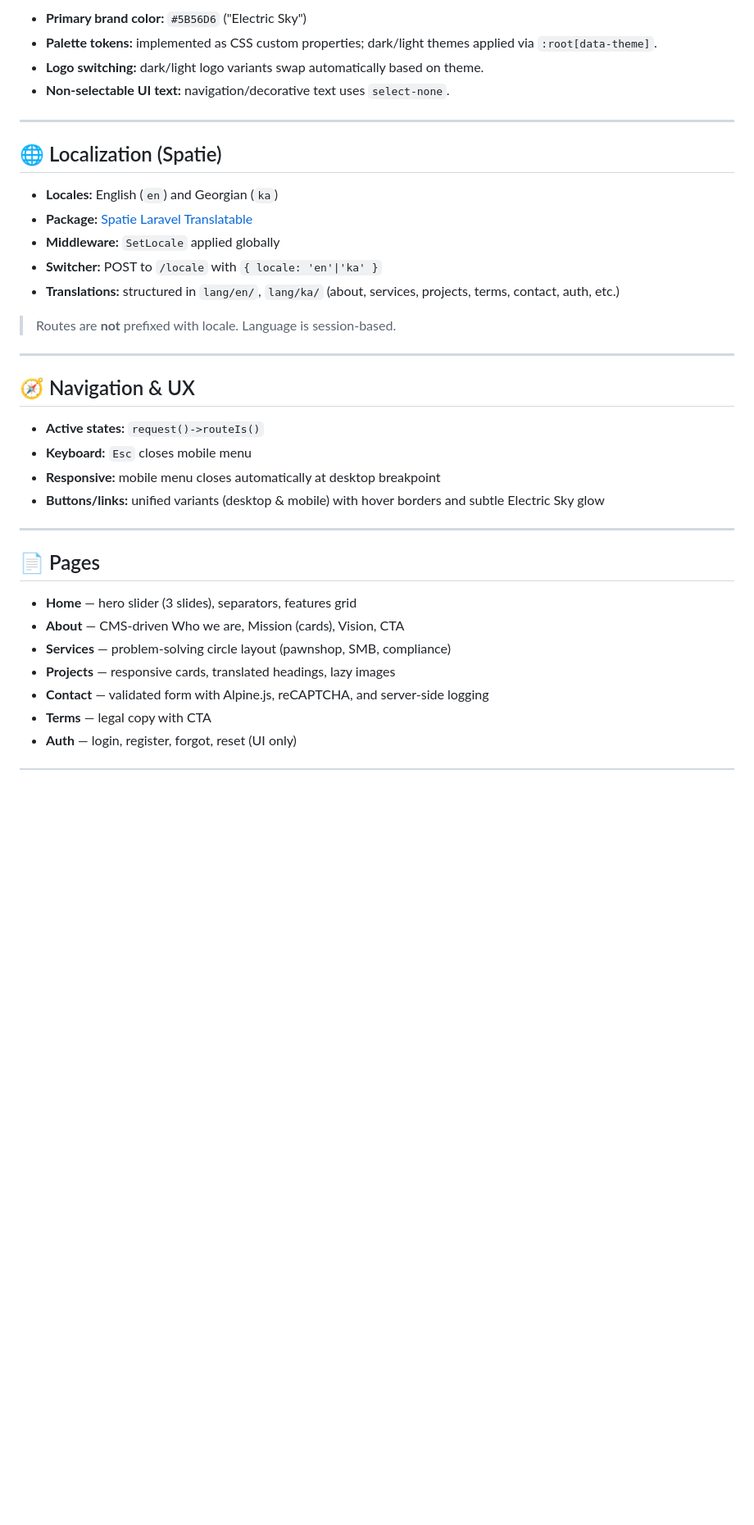
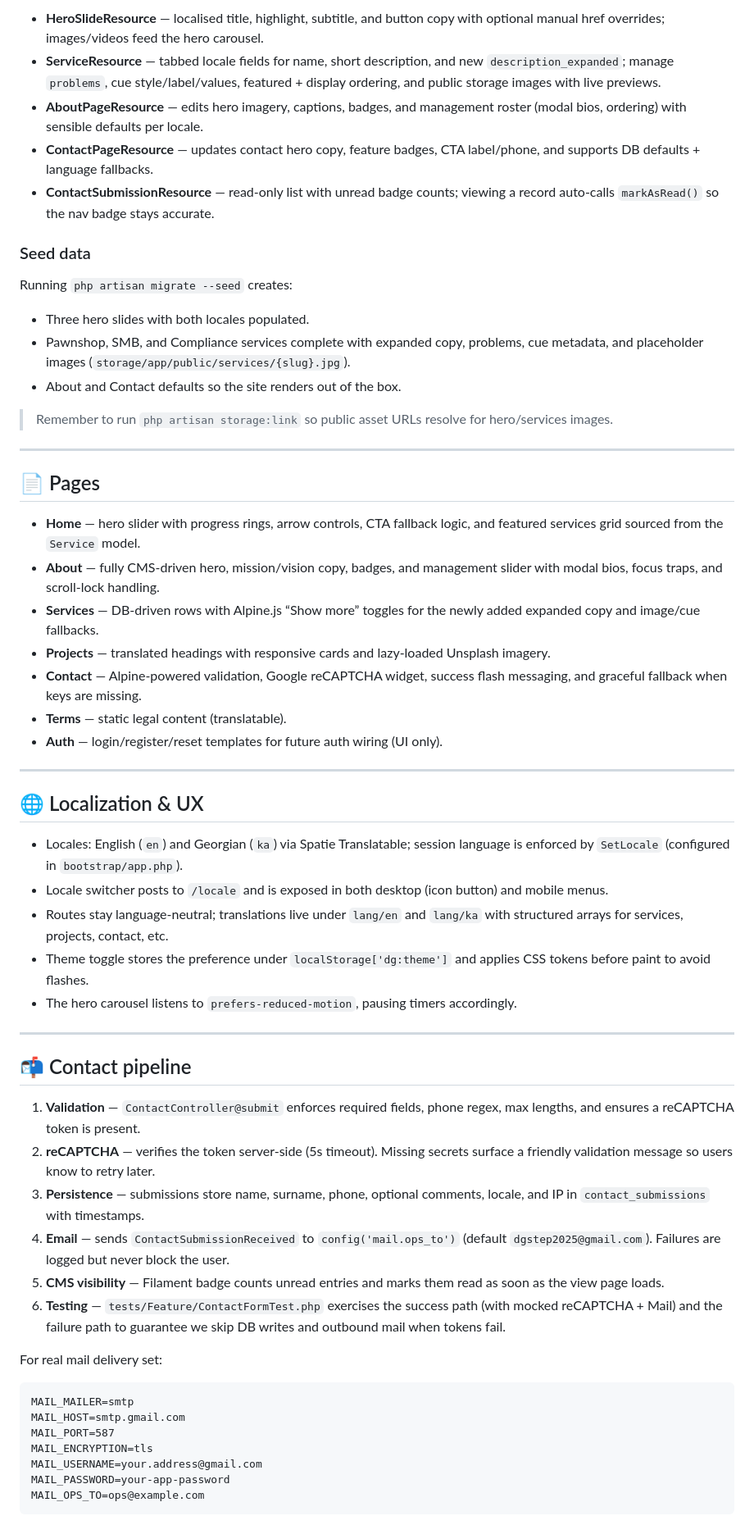
Before and after one commit to lukachochua/dgstep, a Markdown page: README.md, the part around one of its changes. Shown at 82% size. Rendered like a GitHub page; blank space fills up the shorter version.

````diff
--- a/README.md
+++ b/README.md
@@ -70,38 +40,62 @@ This site features a clean, responsive UI built with **Tailwind CSS** and **Alpi
 
-* **Primary brand color:** `#5B56D6` ("Electric Sky")
-* **Palette tokens:** implemented as CSS custom properties; dark/light themes applied via `:root[data-theme]`.
-* **Logo switching:** dark/light logo variants swap automatically based on theme.
-* **Non-selectable UI text:** navigation/decorative text uses `select-none`.
+* **HeroSlideResource** — localised title, highlight, subtitle, and button copy with optional manual href overrides; images/videos feed the hero carousel.
+* **ServiceResource** — tabbed locale fields for name, short description, and new `description_expanded`; manage `problems`, cue style/label/values, featured + display ordering, and public storage images with live previews.
+* **AboutPageResource** — edits hero imagery, captions, badges, and management roster (modal bios, ordering) with sensible defaults per locale.
+* **ContactPageResource** — updates contact hero copy, feature badges, CTA label/phone, and supports DB defaults + language fallbacks.
+* **ContactSubmissionResource** — read-only list with unread badge counts; viewing a record auto-calls `markAsRead()` so the nav badge stays accurate.
 
----
+### Seed data
 
-## 🌐 Localization (Spatie)
+Running `php artisan migrate --seed` creates:
 
-* **Locales:** English (`en`) and Georgian (`ka`)
-* **Package:** [Spatie Laravel Translatable](https://spatie.be/docs/laravel-translatable)
-* **Middleware:** `SetLocale` applied globally
-* **Switcher:** POST to `/locale` with `{ locale: 'en'|'ka' }`
-* **Translations:** structured in `lang/en/`, `lang/ka/` (about, services, projects, terms, contact, auth, etc.)
+* Three hero slides with both locales populated.
+* Pawnshop, SMB, and Compliance services complete with expanded copy, problems, cue metadata, and placeholder images (`storage/app/public/services/{slug}.jpg`).
+* About and Contact defaults so the site renders out of the box.
 
-> Routes are **not** prefixed with locale. Language is session-based.
-
----
-
-## 🧭 Navigation & UX
-
-* **Active states:** `request()->routeIs()`
-* **Keyboard:** `Esc` closes mobile menu
-* **Responsive:** mobile menu closes automatically at desktop breakpoint
-* **Buttons/links:** unified variants (desktop & mobile) with hover borders and subtle Electric Sky glow
+> Remember to run `php artisan storage:link` so public asset URLs resolve for hero/services images.
 
 ---
 
 ## 📄 Pages
 
-* **Home** — hero slider (3 slides), separators, features grid
-* **About** — CMS-driven Who we are, Mission (cards), Vision, CTA
-* **Services** — problem-solving circle layout (pawnshop, SMB, compliance)
-* **Projects** — responsive cards, translated headings, lazy images
-* **Contact** — validated form with Alpine.js, reCAPTCHA, and server-side logging
-* **Terms** — legal copy with CTA
-* **Auth** — login, register, forgot, reset (UI only)
+* **Home** — hero slider with progress rings, arrow controls, CTA fallback logic, and featured services grid sourced from the `Service` model.
+* **About** — fully CMS-driven hero, mission/vision copy, badges, and management slider with modal bios, focus traps, and scroll-lock handling.
+* **Services** — DB-driven rows with Alpine.js “Show more” toggles for the newly added expanded copy and image/cue fallbacks.
+* **Projects** — translated headings with responsive cards and lazy-loaded Unsplash imagery.
+* **Contact** — Alpine-powered validation, Google reCAPTCHA widget, success flash messaging, and graceful fallback when keys are missing.
+* **Terms** — static legal content (translatable).
+* **Auth** — login/register/reset templates for future auth wiring (UI only).
+
+---
+
+## 🌐 Localization & UX
+
+* Locales: English (`en`) and Georgian (`ka`) via Spatie Translatable; session language is enforced by `SetLocale` (configured in `bootstrap/app.php`).
+* Locale switcher posts to `/locale` and is exposed in both desktop (icon button) and mobile menus.
+* Routes stay language-neutral; translations live under `lang/en` and `lang/ka` with structured arrays for services, projects, contact, etc.
+* Theme toggle stores the preference under `localStorage['dg:theme']` and applies CSS tokens before paint to avoid flashes.
+* The hero carousel listens to `prefers-reduced-motion`, pausing timers accordingly.
+
+---
+
+## 📬 Contact pipeline
+
+1. **Validation** — `ContactController@submit` enforces required fields, phone regex, max lengths, and ensures a reCAPTCHA token is present.
+2. **reCAPTCHA** — verifies the token server-side (5s timeout). Missing secrets surface a friendly validation message so users know to retry later.
+3. **Persistence** — submissions store name, surname, phone, optional comments, locale, and IP in `contact_submissions` with timestamps.
+4. **Email** — sends `ContactSubmissionReceived` to `config('mail.ops_to')` (default `dgstep2025@gmail.com`). Failures are logged but never block the user.
+5. **CMS visibility** — Filament badge counts unread entries and marks them read as soon as the view page loads.
+6. **Testing** — `tests/Feature/ContactFormTest.php` exercises the success path (with mocked reCAPTCHA + Mail) and the failure path to guarantee we skip DB writes and outbound mail when tokens fail.
+
+For real mail delivery set:
+
+```
+MAIL_MAILER=smtp
+MAIL_HOST=smtp.gmail.com
+MAIL_PORT=587
+MAIL_ENCRYPTION=tls
+MAIL_USERNAME=your.address@gmail.com
+MAIL_PASSWORD=your-app-password
+MAIL_OPS_TO=ops@example.com
+```
+
````
Also changed, not shown: other parts of README.md (+123 -133 lines).
